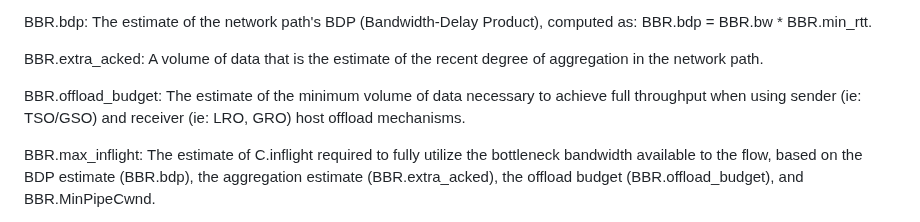
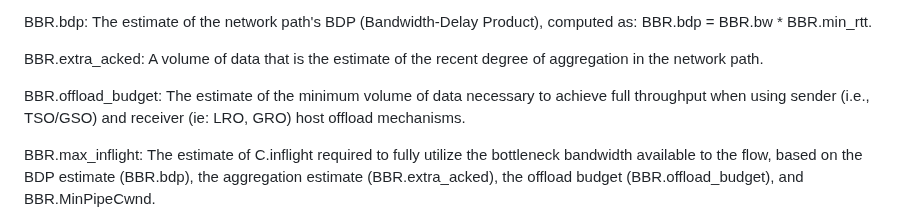
Before and after one commit to ietf-wg-ccwg/draft-ietf-ccwg-bbr, a Markdown page: draft-ietf-ccwg-bbr.md, the part around the change. GitHub-like rendering.

```diff
--- a/draft-ietf-ccwg-bbr.md
+++ b/draft-ietf-ccwg-bbr.md
@@ -508,7 +508,7 @@ BBR.extra_acked: A volume of data that is the estimate of the recent degree
 of aggregation in the network path.
 
 BBR.offload_budget: The estimate of the minimum volume of data necessary
-to achieve full throughput when using sender (ie: TSO/GSO) and
+to achieve full throughput when using sender (i.e., TSO/GSO) and
 receiver (ie: LRO, GRO) host offload mechanisms.
 
 BBR.max_inflight: The estimate of C.inflight required to
```
